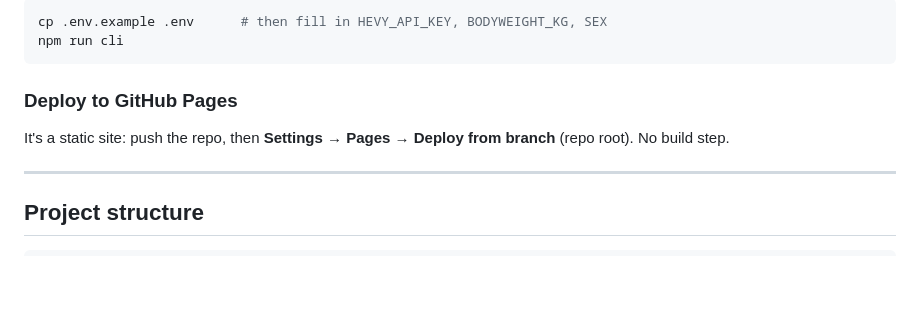
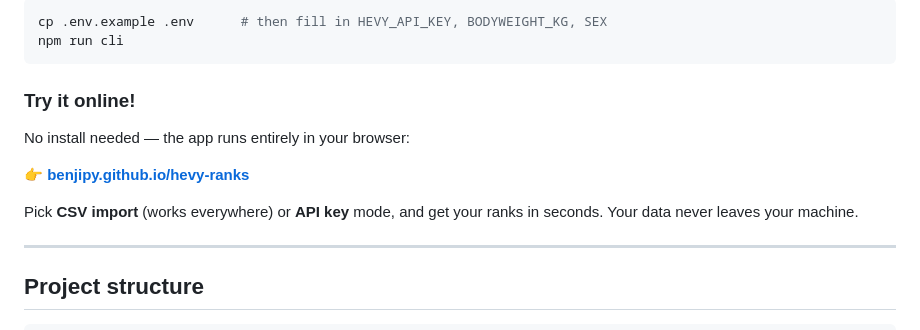
Before and after one commit to BenjiPy/hevy-ranks, a Markdown page: README.md, the part around the change. Drawn GitHub-style; blank space fills up the shorter version.

Commit message:
docs(readme): add "Try it online!" section with live demo link

````diff
--- a/README.md
+++ b/README.md
@@ -126,10 +126,14 @@ cp .env.example .env      # then fill in HEVY_API_KEY, BODYWEIGHT_KG, SEX
 npm run cli
 ```
 
-### Deploy to GitHub Pages
+### Try it online!
 
-It's a static site: push the repo, then **Settings → Pages → Deploy from branch** (repo
-root). No build step.
+No install needed — the app runs entirely in your browser:
+
+**👉 [benjipy.github.io/hevy-ranks](https://benjipy.github.io/hevy-ranks/)**
+
+Pick **CSV import** (works everywhere) or **API key** mode, and get your ranks in seconds.
+Your data never leaves your machine.
 
 ---
 
````
